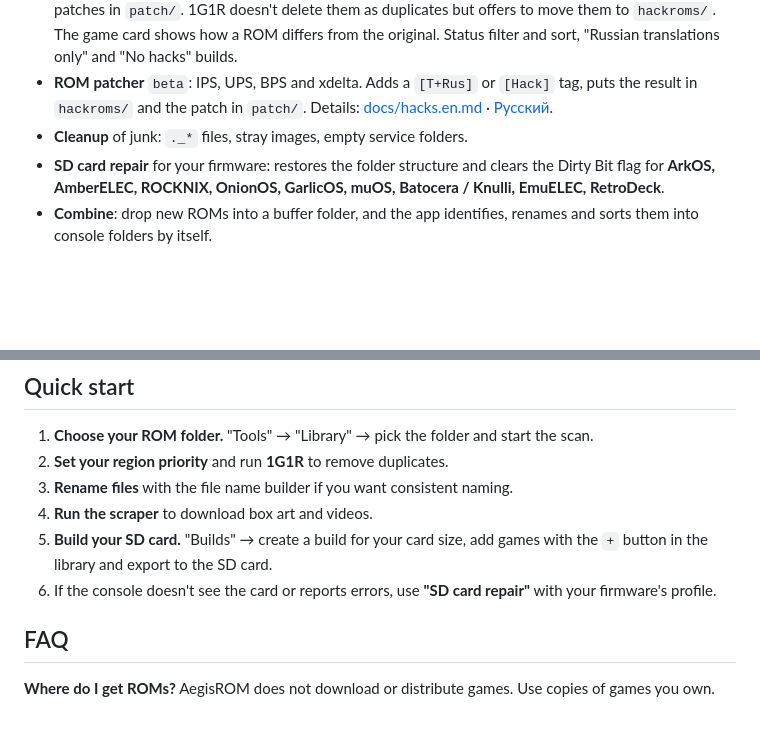
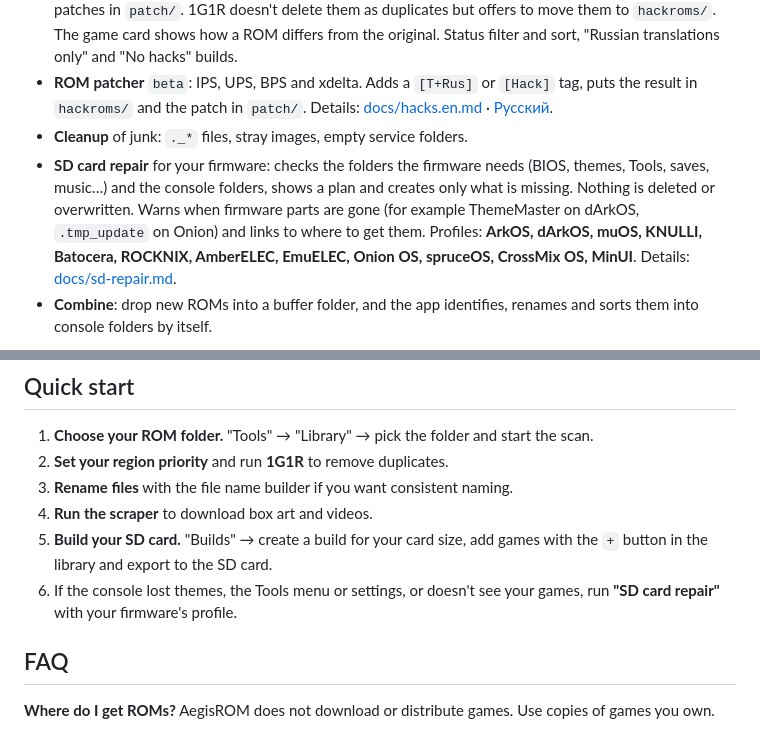
Before and after one commit to wirgylle/AegisROM, a Markdown page: README.md, 2 parts joined by grey strips. Rendered like a GitHub page; blank space fills up the shorter version.

```diff
--- a/README.md
+++ b/README.md
@@ -70,7 +70,7 @@ The app scans your collection and identifies games by checksums and disc serial
 - **Hacks and translations** `beta`: detected by name tags (`[T+Rus]`, `[h1]`, `(Hack)`), by DAT hash and by patches in `patch/`. 1G1R doesn't delete them as duplicates but offers to move them to `hackroms/`. The game card shows how a ROM differs from the original. Status filter and sort, "Russian translations only" and "No hacks" builds.
 - **ROM patcher** `beta`: IPS, UPS, BPS and xdelta. Adds a `[T+Rus]` or `[Hack]` tag, puts the result in `hackroms/` and the patch in `patch/`. Details: [docs/hacks.en.md](docs/hacks.en.md) · [Русский](docs/hacks.md).
 - **Cleanup** of junk: `._*` files, stray images, empty service folders.
-- **SD card repair** for your firmware: restores the folder structure and clears the Dirty Bit flag for **ArkOS, AmberELEC, ROCKNIX, OnionOS, GarlicOS, muOS, Batocera / Knulli, EmuELEC, RetroDeck**.
+- **SD card repair** for your firmware: checks the folders the firmware needs (BIOS, themes, Tools, saves, music…) and the console folders, shows a plan and creates only what is missing. Nothing is deleted or overwritten. Warns when firmware parts are gone (for example ThemeMaster on dArkOS, `.tmp_update` on Onion) and links to where to get them. Profiles: **ArkOS, dArkOS, muOS, KNULLI, Batocera, ROCKNIX, AmberELEC, EmuELEC, Onion OS, spruceOS, CrossMix OS, MinUI**. Details: [docs/sd-repair.md](docs/sd-repair.md).
 - **Combine**: drop new ROMs into a buffer folder, and the app identifies, renames and sorts them into console folders by itself.
 
 <p align="center"><img src="docs/screenshots/tools.png" alt="Tools" width="900" /></p>
@@ -144,7 +146,7 @@ You can uninstall the app via "Settings → Apps" or the uninstaller in the inst
 3. **Rename files** with the file name builder if you want consistent naming.
 4. **Run the scraper** to download box art and videos.
 5. **Build your SD card.** "Builds" → create a build for your card size, add games with the `+` button in the library and export to the SD card.
-6. If the console doesn't see the card or reports errors, use **"SD card repair"** with your firmware's profile.
+6. If the console lost themes, the Tools menu or settings, or doesn't see your games, run **"SD card repair"** with your firmware's profile.
 
 ## FAQ
 
```
Also changed, not shown: other parts of README.md (+2 -0 lines), README.ru.md (+4 -2 lines), docs/README.md (+1 -0 lines), docs/sd-repair.md (added, +80 -0 lines), docs/screenshots/sd-repair-plan-en.png (added), docs/screenshots/sd-repair-plan-ru.png (added), docs/screenshots/sd-repair-tools-en.png (added), docs/screenshots/sd-repair-tools-ru.png (added), 9 other files.
